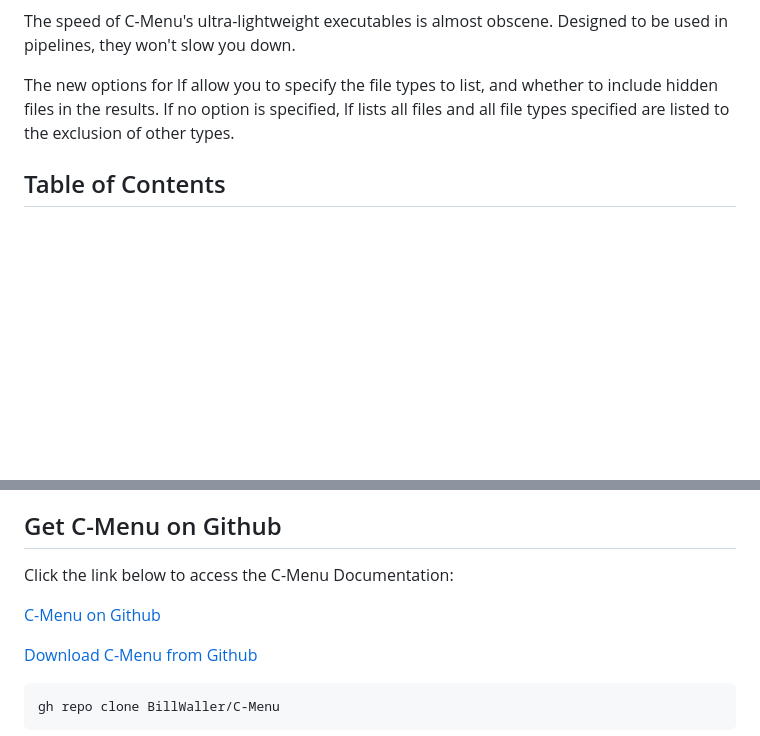
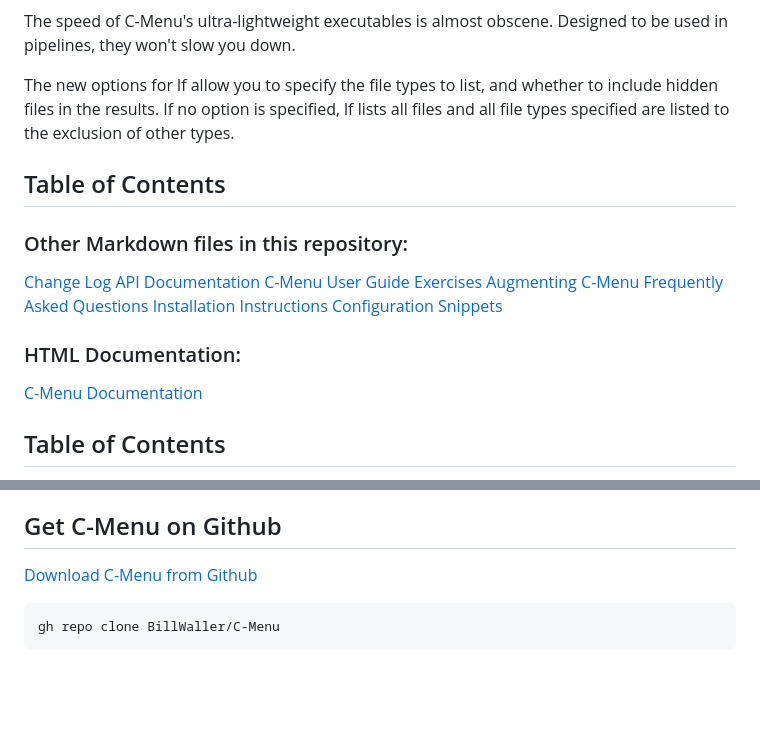
Before and after one commit to BillWaller/C-Menu, a Markdown page: README.md, 2 parts joined by grey strips. GitHub-like rendering; blank space fills up the shorter version.

Commit message:
Documentation Updates

```diff
--- a/README.md
+++ b/README.md
@@ -20,6 +20,23 @@ the configuration file.
 The speed of C-Menu's ultra-lightweight executables is almost obscene. Designed to be used in pipelines, they won't slow you down.
 
 The new options for lf allow you to specify the file types to list, and whether to include hidden files in the results. If no option is specified, lf lists all files and all file types specified are listed to the exclusion of other types.
+
+## Table of Contents
+
+### Other Markdown files in this repository:
+
+[Change Log](docs/CHANGELOG.md)
+[API Documentation](docs/API.md)
+[C-Menu User Guide](docs/C-Menu-UG.md)
+[Exercises](docs/exercises.md)
+[Augmenting C-Menu](docs/extras.md)
+[Frequently Asked Questions](docs/FAQ.md)
+[Installation Instructions](docs/INSTALL.md)
+[Configuration Snippets](docs/snippets.md)
+
+### HTML Documentation:
+
+[C-Menu Documentation](https://decision-inc.com)
 
 ## Table of Contents
 
@@ -61,10 +78,6 @@ The new options for lf allow you to specify the file types to list, and whether
 <!-- mtoc-end -->
 
 ## Get C-Menu on Github
-
-Click the link below to access the C-Menu Documentation:
-
-[C-Menu on Github](https://decision-inc.com)
 
 [Download C-Menu from Github](https://github.com/BillWaller/C-Menu.git)
 
```
